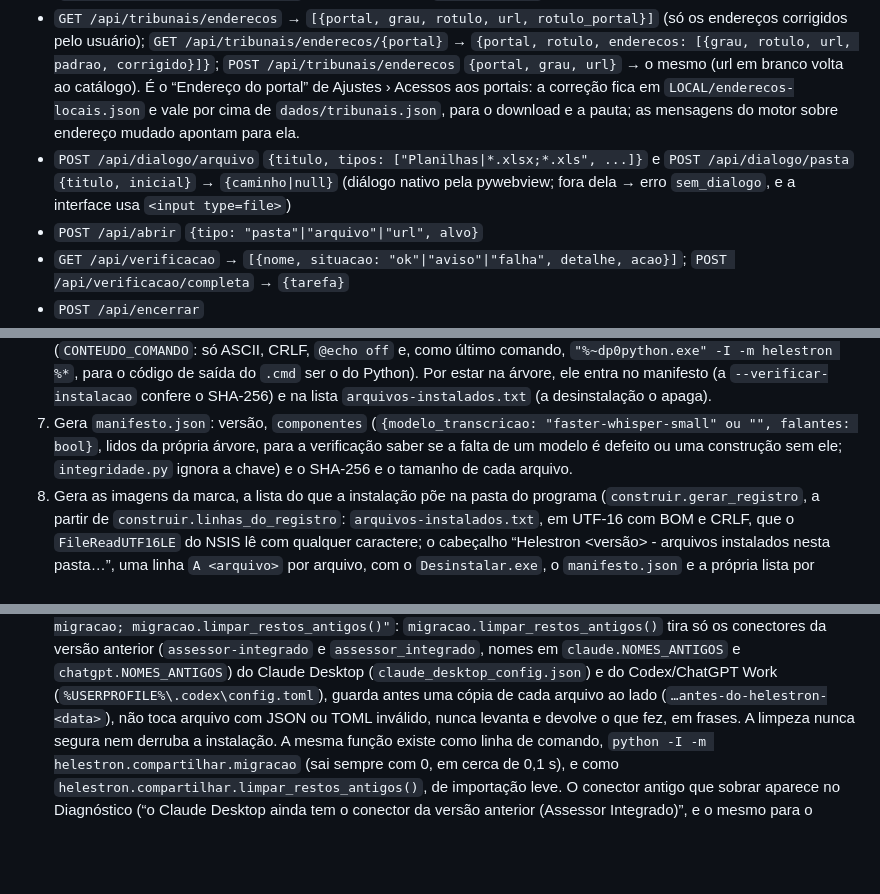
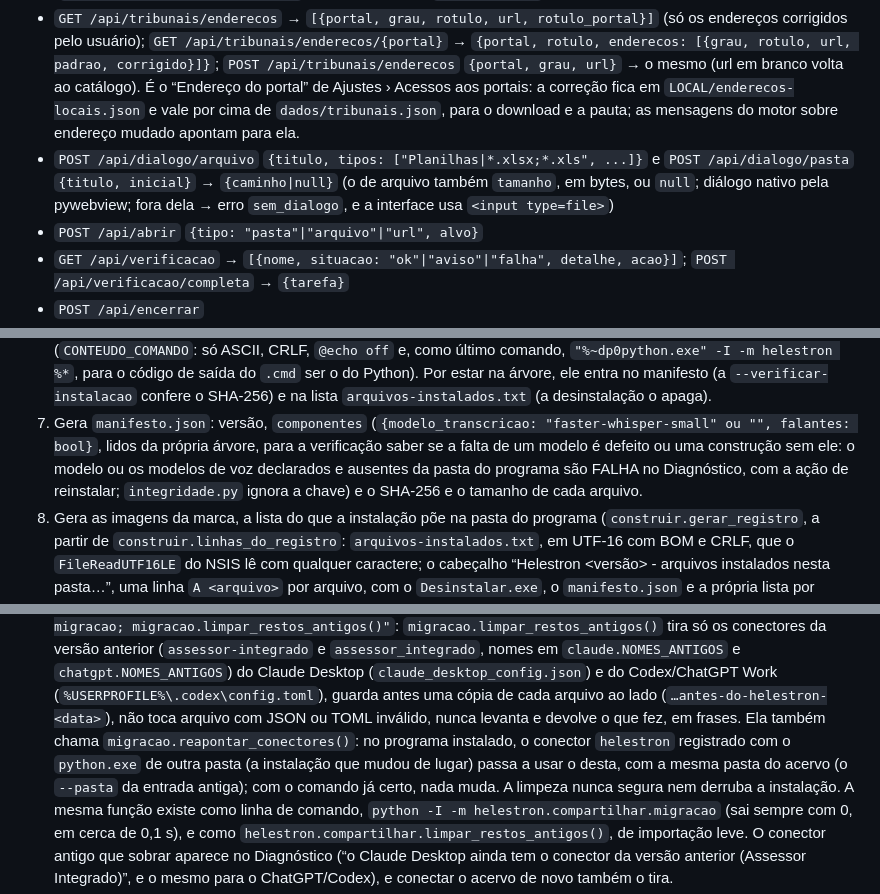
Before and after one commit to Helestron/Desenvolvimento-de-Aplicativos, a Markdown page: docs/ESPECIFICACAO.md, 3 parts joined by grey strips. Rendered like a GitHub page; blank space fills up the shorter version.

```diff
--- a/docs/ESPECIFICACAO.md
+++ b/docs/ESPECIFICACAO.md
@@ -554,7 +554,7 @@ Sucesso: `{"ok": true, "dados": ...}`. Erro: `{"ok": false, "erro": {"codigo":
 * `GET /api/tribunais` → `[{sigla, nome, sistema, alternativo}]`
 * `GET /api/acessos` → `[{portal, tribunal, sistema, rotulo, usuario, tem_senha, guardada, so_agora, modo}]` (`so_agora`: a senha foi digitada com “Lembrar neste computador” desligado e vale até fechar o programa, para o download e para a pauta); `POST /api/acessos` `{portal, usuario, senha, lembrar?, modo?}`; `DELETE /api/acessos/{portal}`; `POST /api/acessos/testar` `{tribunal, sistema?}` → `{tarefa}` (tipo `teste_login`; testa exatamente o portal pedido, contrato C1). Apagar o acesso, ou gravá-lo com outro usuário, apaga também a sessão guardada e os perfis do navegador do portal (`navegador.esquecer_portal`; o navegador aberto antes disso não regrava a sessão ao fechar). Com o cofre preso ou em uso por outro processo (`cofre_senhas.CofreIndisponivel`), a resposta é 409 `arquivo_preso`, com a frase
 * `GET /api/tribunais/enderecos` → `[{portal, grau, rotulo, url, rotulo_portal}]` (só os endereços corrigidos pelo usuário); `GET /api/tribunais/enderecos/{portal}` → `{portal, rotulo, enderecos: [{grau, rotulo, url, padrao, corrigido}]}`; `POST /api/tribunais/enderecos` `{portal, grau, url}` → o mesmo (url em branco volta ao catálogo). É o “Endereço do portal” de Ajustes › Acessos aos portais: a correção fica em `LOCAL/enderecos-locais.json` e vale por cima de `dados/tribunais.json`, para o download e a pauta; as mensagens do motor sobre endereço mudado apontam para ela.
-* `POST /api/dialogo/arquivo` `{titulo, tipos: ["Planilhas|*.xlsx;*.xls", ...]}` e `POST /api/dialogo/pasta` `{titulo, inicial}` → `{caminho|null}` (diálogo nativo pela pywebview; fora dela → erro `sem_dialogo`, e a interface usa `<input type=file>`)
+* `POST /api/dialogo/arquivo` `{titulo, tipos: ["Planilhas|*.xlsx;*.xls", ...]}` e `POST /api/dialogo/pasta` `{titulo, inicial}` → `{caminho|null}` (o de arquivo também `tamanho`, em bytes, ou `null`; diálogo nativo pela pywebview; fora dela → erro `sem_dialogo`, e a interface usa `<input type=file>`)
 * `POST /api/abrir` `{tipo: "pasta"|"arquivo"|"url", alvo}`
 * `GET /api/verificacao` → `[{nome, situacao: "ok"|"aviso"|"falha", detalhe, acao}]`; `POST /api/verificacao/completa` → `{tarefa}`
 * `POST /api/encerrar`
@@ -1546,8 +1546,9 @@ obrigatória: sem elas, a mensagem traz `COMANDOS_CONVERSAO`.
 7. Gera `manifesto.json`: versão, `componentes` (`{modelo_transcricao:
    "faster-whisper-small" ou "", falantes: bool}`, lidos da própria árvore,
    para a verificação saber se a falta de um modelo é defeito ou uma
-   construção sem ele; `integridade.py` ignora a chave) e o SHA-256 e o
-   tamanho de cada arquivo.
+   construção sem ele: o modelo ou os modelos de voz declarados e ausentes
+   da pasta do programa são FALHA no Diagnóstico, com a ação de reinstalar;
+   `integridade.py` ignora a chave) e o SHA-256 e o tamanho de cada arquivo.
 8. Gera as imagens da marca, a lista do que a instalação põe na pasta do
    programa (`construir.gerar_registro`, a partir de
    `construir.linhas_do_registro`: `arquivos-instalados.txt`, em UTF-16 com
@@ -1681,7 +1682,11 @@ não é alterado. Modo silencioso (`/S`, `/D=`) para a TI e o CI.
    (`claude_desktop_config.json`) e do Codex/ChatGPT Work
    (`%USERPROFILE%\.codex\config.toml`), guarda antes uma cópia de cada
    arquivo ao lado (`…antes-do-helestron-<data>`), não toca arquivo com JSON
-   ou TOML inválido, nunca levanta e devolve o que fez, em frases. A limpeza
+   ou TOML inválido, nunca levanta e devolve o que fez, em frases. Ela também
+   chama `migracao.reapontar_conectores()`: no programa instalado, o conector
+   `helestron` registrado com o `python.exe` de outra pasta (a instalação que
+   mudou de lugar) passa a usar o desta, com a mesma pasta do acervo (o
+   `--pasta` da entrada antiga); com o comando já certo, nada muda. A limpeza
    nunca segura nem derruba a instalação. A mesma função existe como linha
    de comando, `python -I -m helestron.compartilhar.migracao` (sai sempre
    com 0, em cerca de 0,1 s), e como `helestron.compartilhar.limpar_restos_antigos()`,
```
Also changed, not shown: docs/INTEGRACAO-CLAUDE.md (+3 -0 lines), docs/MANUAL.md (+4 -2 lines).
